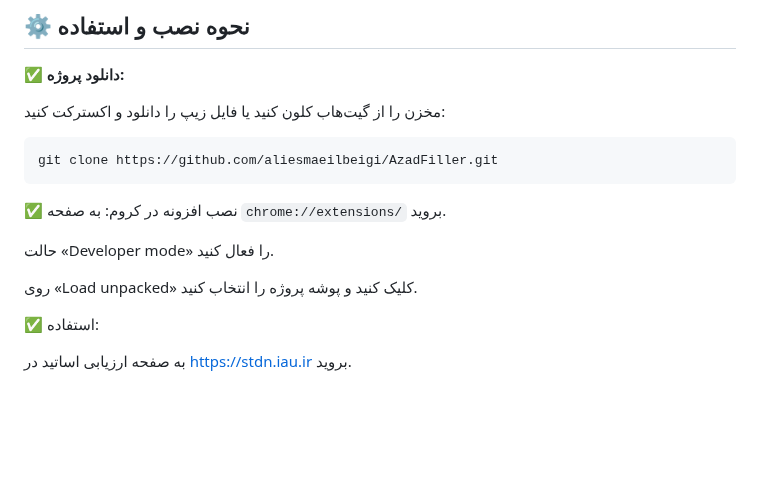
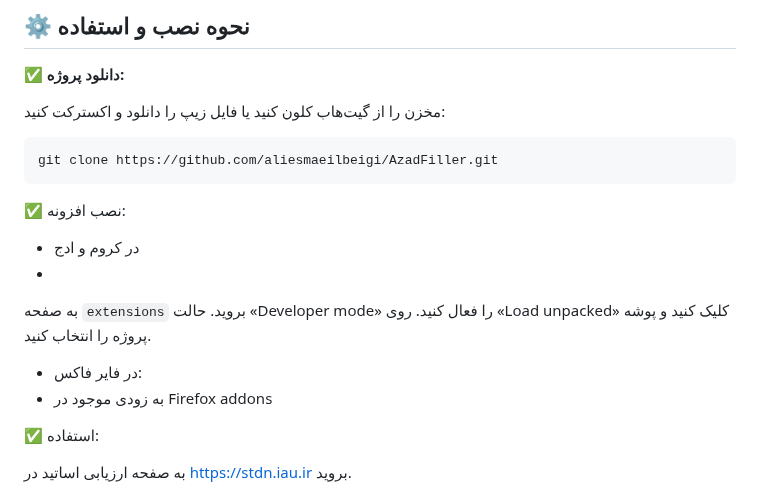
Before and after one commit to aliesmaeilbeigi/AzadFiller, a Markdown page: README-fa.md, the part around one of its changes. GitHub-like rendering; blank space fills up the shorter version.

````diff
--- a/README-fa.md
+++ b/README-fa.md
@@ -36,12 +35,16 @@
   ```bash
   git clone https://github.com/aliesmaeilbeigi/AzadFiller.git
   ```
-✅ نصب افزونه در کروم:
-به صفحه `chrome://extensions/` بروید.
+✅ نصب افزونه:
 
+- در کروم و ادج
+-
+به صفحه `extensions` بروید.
 حالت «Developer mode» را فعال کنید.
+روی «Load unpacked» کلیک کنید و پوشه پروژه را انتخاب کنید.
 
-روی «Load unpacked» کلیک کنید و پوشه پروژه را انتخاب کنید.
+- در فایر فاکس:
+- به زودی موجود در Firefox addons
 
 
 ✅ استفاده:
````
Also changed, not shown: other parts of README-fa.md (+0 -1 lines).
